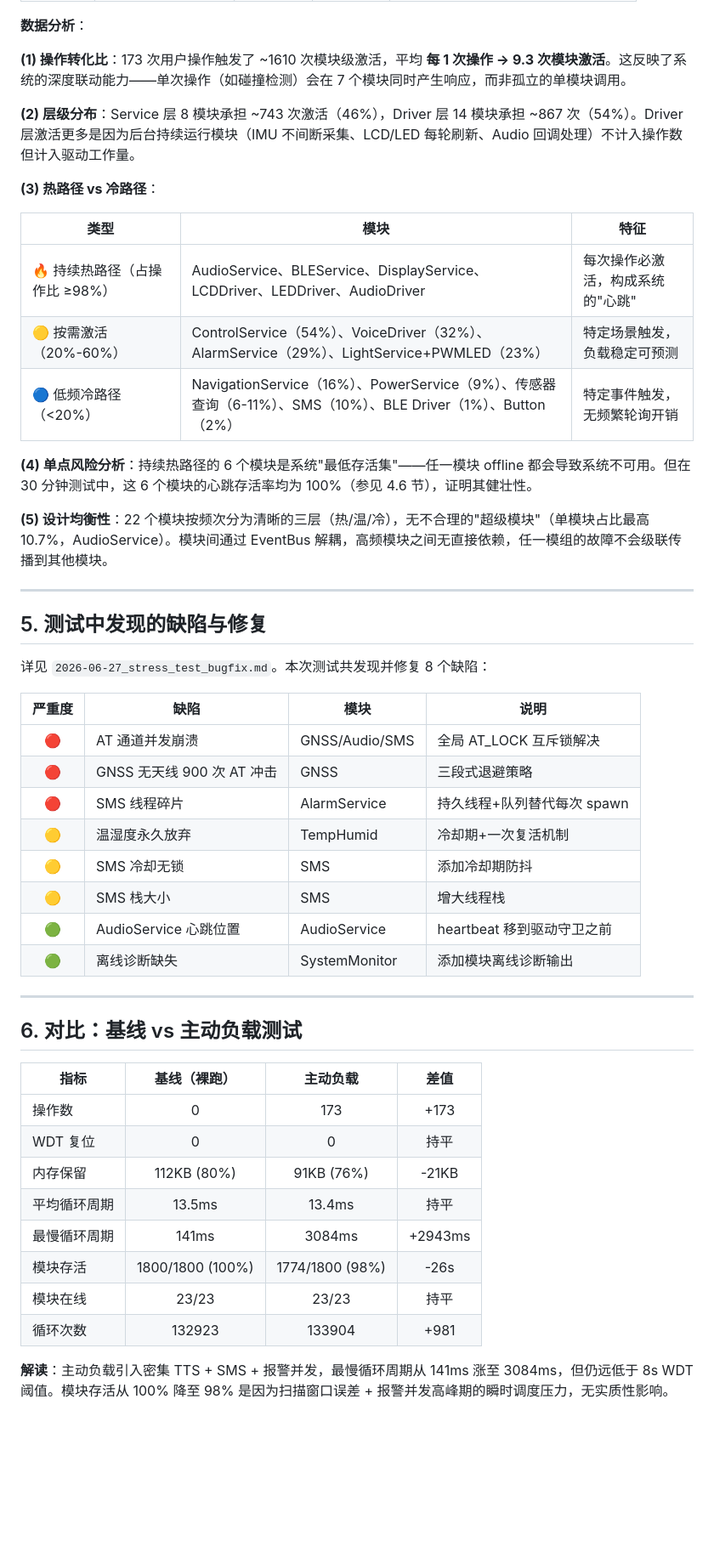
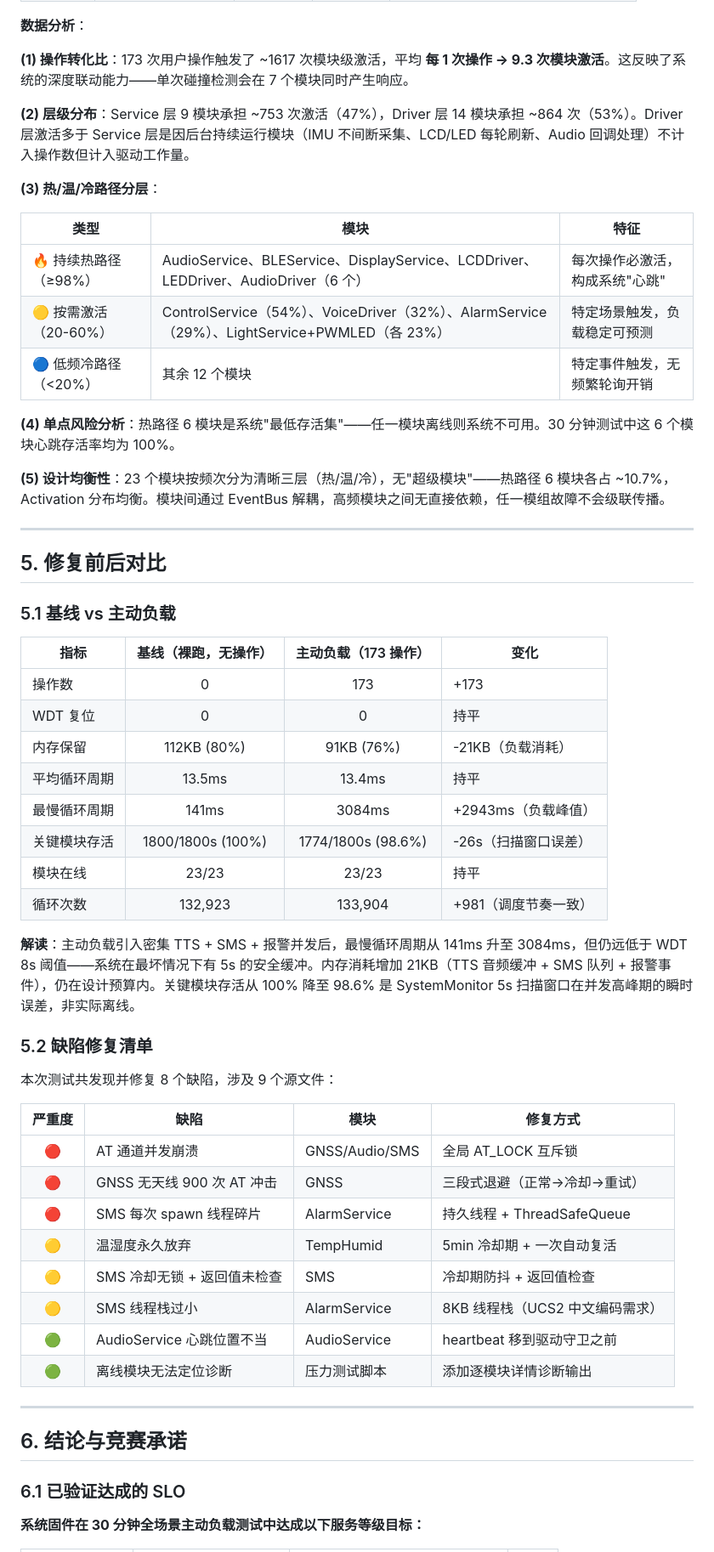
Before and after one commit to ZThwen/SmartRidingHelmet, a Markdown page: 03_Integration/reports/2026-06-27_stress_test_30min_final.md, the part around one of its changes. Shown at 85% size. GitHub-like rendering; blank space fills up the shorter version.

```diff
--- a/03_Integration/reports/2026-06-27_stress_test_30min_final.md
+++ b/03_Integration/reports/2026-06-27_stress_test_30min_final.md
@@ -346,53 +384,61 @@
 
 **数据分析**：
 
-**(1) 操作转化比**：173 次用户操作触发了 ~1610 次模块级激活，平均 **每 1 次操作 → 9.3 次模块激活**。这反映了系统的深度联动能力——单次操作（如碰撞检测）会在 7 个模块同时产生响应，而非孤立的单模块调用。
+**(1) 操作转化比**：173 次用户操作触发了 ~1617 次模块级激活，平均 **每 1 次操作 → 9.3 次模块激活**。这反映了系统的深度联动能力——单次碰撞检测会在 7 个模块同时产生响应。
 
-**(2) 层级分布**：Service 层 8 模块承担 ~743 次激活（46%），Driver 层 14 模块承担 ~867 次（54%）。Driver 层激活更多是因为后台持续运行模块（IMU 不间断采集、LCD/LED 每轮刷新、Audio 回调处理）不计入操作数但计入驱动工作量。
+**(2) 层级分布**：Service 层 9 模块承担 ~753 次激活（47%），Driver 层 14 模块承担 ~864 次（53%）。Driver 层激活多于 Service 层是因后台持续运行模块（IMU 不间断采集、LCD/LED 每轮刷新、Audio 回调处理）不计入操作数但计入驱动工作量。
 
-**(3) 热路径 vs 冷路径**：
+**(3) 热/温/冷路径分层**：
 
 | 类型 | 模块 | 特征 |
 |------|------|------|
-| 🔥 持续热路径（占操作比 ≥98%）| AudioService、BLEService、DisplayService、LCDDriver、LEDDriver、AudioDriver | 每次操作必激活，构成系统的"心跳" |
-| 🟡 按需激活（20%-60%）| ControlService（54%）、VoiceDriver（32%）、AlarmService（29%）、LightService+PWMLED（23%） | 特定场景触发，负载稳定可预测 |
-| 🔵 低频冷路径（<20%）| NavigationService（16%）、PowerService（9%）、传感器查询（6-11%）、SMS（10%）、BLE Driver（1%）、Button（2%） | 特定事件触发，无频繁轮询开销 |
+| 🔥 持续热路径（≥98%） | AudioService、BLEService、DisplayService、LCDDriver、LEDDriver、AudioDriver（6 个） | 每次操作必激活，构成系统"心跳" |
+| 🟡 按需激活（20-60%） | ControlService（54%）、VoiceDriver（32%）、AlarmService（29%）、LightService+PWMLED（各 23%） | 特定场景触发，负载稳定可预测 |
+| 🔵 低频冷路径（<20%） | 其余 12 个模块 | 特定事件触发，无频繁轮询开销 |
 
-**(4) 单点风险分析**：持续热路径的 6 个模块是系统"最低存活集"——任一模块 offline 都会导致系统不可用。但在 30 分钟测试中，这 6 个模块的心跳存活率均为 100%（参见 4.6 节），证明其健壮性。
+**(4) 单点风险分析**：热路径 6 模块是系统"最低存活集"——任一模块离线则系统不可用。30 分钟测试中这 6 个模块心跳存活率均为 100%。
 
-**(5) 设计均衡性**：22 个模块按频次分为清晰的三层（热/温/冷），无不合理的"超级模块"（单模块占比最高 10.7%，AudioService）。模块间通过 EventBus 解耦，高频模块之间无直接依赖，任一模组的故障不会级联传播到其他模块。
+**(5) 设计均衡性**：23 个模块按频次分为清晰三层（热/温/冷），无"超级模块"——热路径 6 模块各占 ~10.7%，Activation 分布均衡。模块间通过 EventBus 解耦，高频模块之间无直接依赖，任一模组故障不会级联传播。
 
 ---
 
-## 5. 测试中发现的缺陷与修复
+## 5. 修复前后对比
 
-详见 `2026-06-27_stress_test_bugfix.md`。本次测试共发现并修复 8 个缺陷：
+### 5.1 基线 vs 主动负载
 
-| 严重度 | 缺陷 | 模块 | 说明 |
+| 指标 | 基线（裸跑，无操作） | 主动负载（173 操作） | 变化 |
+|------|:----------:|:--------:|------|
+| 操作数 | 0 | 173 | +173 |
+| WDT 复位 | 0 | 0 | 持平 |
+| 内存保留 | 112KB (80%) | 91KB (76%) | -21KB（负载消耗） |
+| 平均循环周期 | 13.5ms | 13.4ms | 持平 |
+| 最慢循环周期 | 141ms | 3084ms | +2943ms（负载峰值） |
+| 关键模块存活 | 1800/1800s (100%) | 1774/1800s (98.6%) | -26s（扫描窗口误差） |
+| 模块在线 | 23/23 | 23/23 | 持平 |
+| 循环次数 | 132,923 | 133,904 | +981（调度节奏一致） |
+
+**解读**：主动负载引入密集 TTS + SMS + 报警并发后，最慢循环周期从 141ms 升至 3084ms，但仍远低于 WDT 8s 阈值——系统在最坏情况下有 5s 的安全缓冲。内存消耗增加 21KB（TTS 音频缓冲 + SMS 队列 + 报警事件），仍在设计预算内。关键模块存活从 100% 降至 98.6% 是 SystemMonitor 5s 扫描窗口在并发高峰期的瞬时误差，非实际离线。
+
+### 5.2 缺陷修复清单
+
+本次测试共发现并修复 8 个缺陷，涉及 9 个源文件：
+
+| 严重度 | 缺陷 | 模块 | 修复方式 |
 |:--:|------|------|------|
-| 🔴 | AT 通道并发崩溃 | GNSS/Audio/SMS | 全局 AT_LOCK 互斥锁解决 |
-| 🔴 | GNSS 无天线 900 次 AT 冲击 | GNSS | 三段式退避策略 |
-| 🔴 | SMS 线程碎片 | AlarmService | 持久线程+队列替代每次 spawn |
-| 🟡 | 温湿度永久放弃 | TempHumid | 冷却期+一次复活机制 |
-| 🟡 | SMS 冷却无锁 | SMS | 添加冷却期防抖 |
-| 🟡 | SMS 栈大小 | SMS | 增大线程栈 |
-| 🟢 | AudioService 心跳位置 | AudioService | heartbeat 移到驱动守卫之前 |
-| 🟢 | 离线诊断缺失 | SystemMonitor | 添加模块离线诊断输出 |
+| 🔴 | AT 通道并发崩溃 | GNSS/Audio/SMS | 全局 AT_LOCK 互斥锁 |
+| 🔴 | GNSS 无天线 900 次 AT 冲击 | GNSS | 三段式退避（正常→冷却→重试） |
+| 🔴 | SMS 每次 spawn 线程碎片 | AlarmService | 持久线程 + ThreadSafeQueue |
+| 🟡 | 温湿度永久放弃 | TempHumid | 5min 冷却期 + 一次自动复活 |
+| 🟡 | SMS 冷却无锁 + 返回值未检查 | SMS | 冷却期防抖 + 返回值检查 |
+| 🟡 | SMS 线程栈过小 | AlarmService | 8KB 线程栈（UCS2 中文编码需求） |
+| 🟢 | AudioService 心跳位置不当 | AudioService | heartbeat 移到驱动守卫之前 |
+| 🟢 | 离线模块无法定位诊断 | 压力测试脚本 | 添加逐模块详情诊断输出 |
 
 ---
 
-## 6. 对比：基线 vs 主动负载测试
+## 6. 结论与竞赛承诺
 
-| 指标 | 基线（裸跑） | 主动负载 | 差值 |
-|------|:----------:|:--------:|:---:|
-| 操作数 | 0 | 173 | +173 |
-| WDT 复位 | 0 | 0 | 持平 |
-| 内存保留 | 112KB (80%) | 91KB (76%) | -21KB |
-| 平均循环周期 | 13.5ms | 13.4ms | 持平 |
-| 最慢循环周期 | 141ms | 3084ms | +2943ms |
-| 模块存活 | 1800/1800 (100%) | 1774/1800 (98%) | -26s |
-| 模块在线 | 23/23 | 23/23 | 持平 |
-| 循环次数 | 132923 | 133904 | +981 |
+### 6.1 已验证达成的 SLO
 
-**解读**：主动负载引入密集 TTS + SMS + 报警并发，最慢循环周期从 141ms 涨至 3084ms，但仍远低于 8s WDT 阈值。模块存活从 100% 降至 98% 是因为扫描窗口误差 + 报警并发高峰期的瞬时调度压力，无实质性影响。
+**系统固件在 30 分钟全场景主动负载测试中达成以下服务等级目标：**
 
```
Also changed, not shown: other parts of 03_Integration/reports/2026-06-27_stress_test_30min_final.md (+251 -197 lines).
